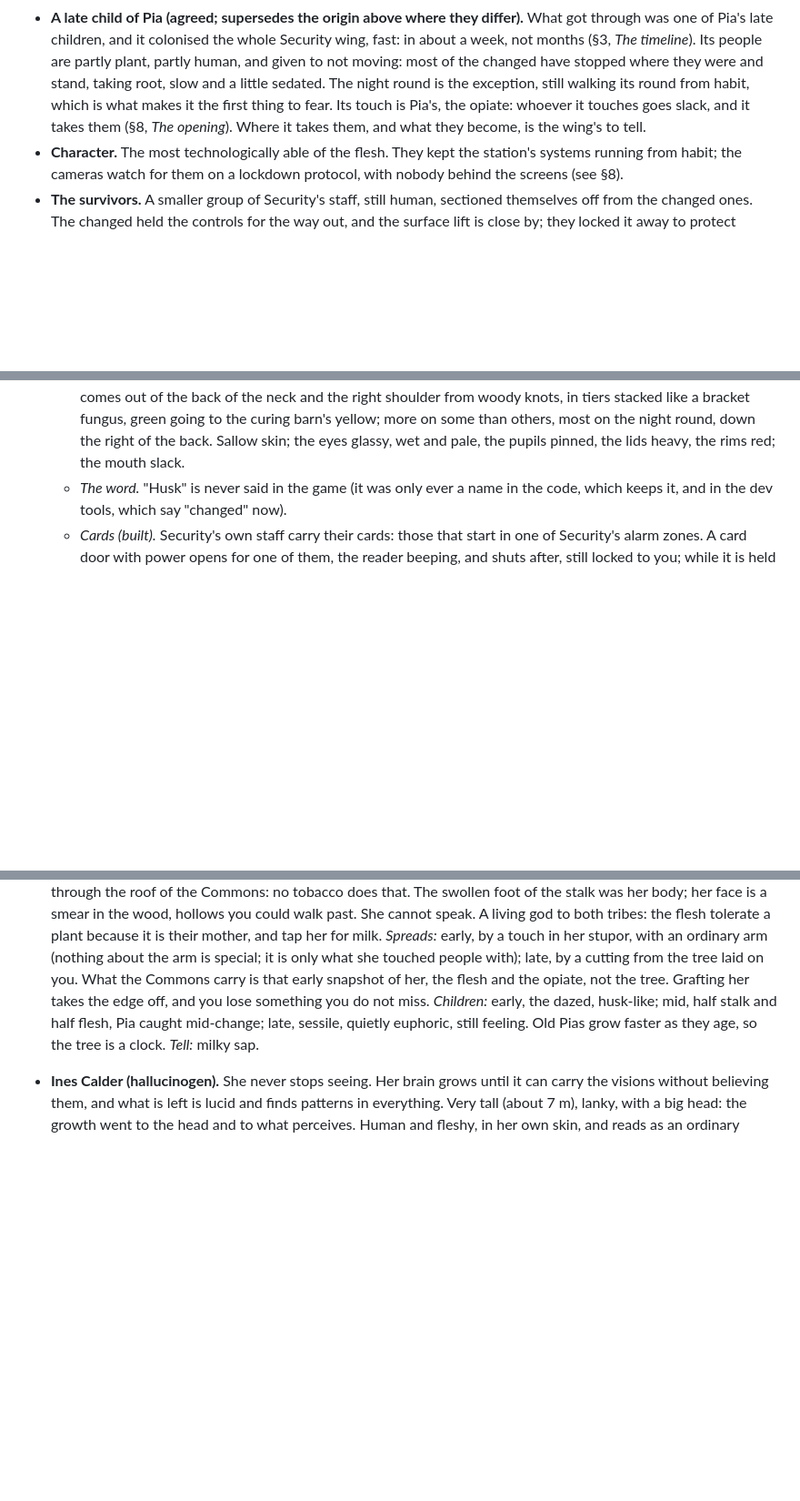
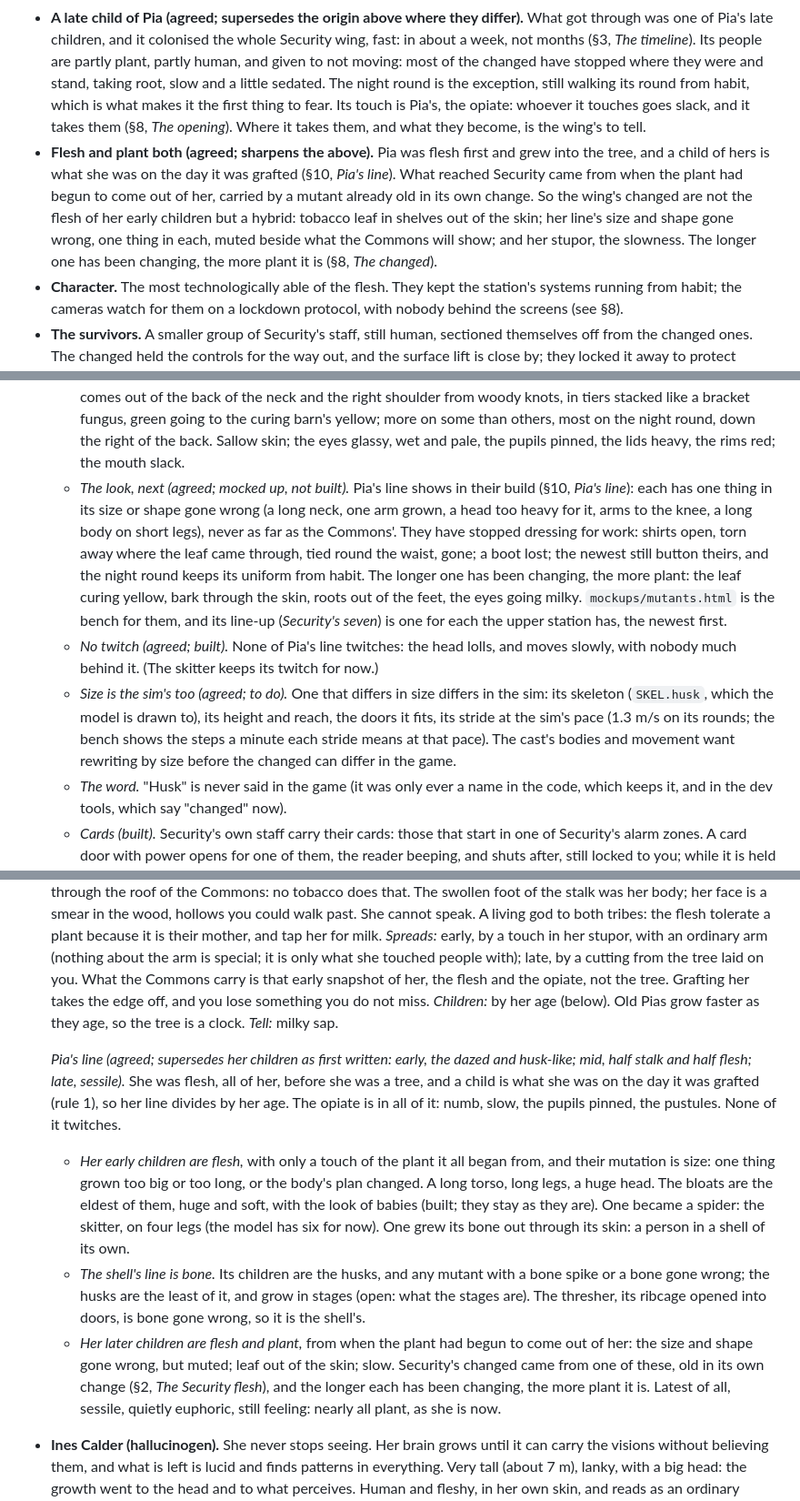
Before and after one commit to william-are-buzbee/Rootshock, a Markdown page: docs/world.md, 3 parts joined by grey strips. Shown at 91% size. Rendered like a GitHub page; blank space fills up the shorter version.

Commit message:
World.md: Pia's line, by her age
She was flesh before she was a tree, and a child is what she was the day it
was grafted. Her early children are flesh, their mutation size (the bloats,
the skitter on four legs, the shell); the shell's line is bone (the husks,
the thresher). Her later children are flesh and plant, and Security's changed
came from one of them: leaf out of the skin, size and shape gone wrong but
muted, slow, the oldest the most plant. Their look next, no twitch, size as
the sim's to rewrite, and the bodies on the floor grafted.

Co-Authored-By: Claude Opus 5.5 <noreply@anthropic.com>
Claude-Session: https://claude.ai/code/session_01EDswhTANJdShw8eZwsGEng

```diff
--- a/docs/world.md
+++ b/docs/world.md
@@ -160,6 +160,12 @@ The testers and those they turned, centred on Horticulture.
   taking root, slow and a little sedated. The night round is the exception, still walking its round from habit, which is
   what makes it the first thing to fear. Its touch is Pia's, the opiate: whoever it touches goes slack, and it takes them
   (§8, *The opening*). Where it takes them, and what they become, is the wing's to tell.
+- **Flesh and plant both (agreed; sharpens the above).** Pia was flesh first and grew into the tree, and a child of hers is
+  what she was on the day it was grafted (§10, *Pia's line*). What reached Security came from when the plant had begun to
+  come out of her, carried by a mutant already old in its own change. So the wing's changed are not the flesh of her early
+  children but a hybrid: tobacco leaf in shelves out of the skin; her line's size and shape gone wrong, one thing in each,
+  muted beside what the Commons will show; and her stupor, the slowness. The longer one has been changing, the more plant
+  it is (§8, *The changed*).
 - **Character.** The most technologically able of the flesh. They kept the station's systems running from habit; the cameras
   watch for them on a lockdown protocol, with nobody behind the screens (see §8).
 - **The survivors.** A smaller group of Security's staff, still human, sectioned themselves off from the changed ones. The changed
@@ -637,6 +643,19 @@ wins; the older text stays only because it describes what is built, until the le
     the back of the neck and the right shoulder from woody knots, in tiers stacked like a bracket fungus, green going to
     the curing barn's yellow; more on some than others, most on the night round, down the right of the back. Sallow
     skin; the eyes glassy, wet and pale, the pupils pinned, the lids heavy, the rims red; the mouth slack.
+  - *The look, next (agreed; mocked up, not built).* Pia's line shows in their build (§10, *Pia's line*): each has one
+    thing in its size or shape gone wrong (a long neck, one arm grown, a head too heavy for it, arms to the knee, a long
+    body on short legs), never as far as the Commons'. They have stopped dressing for work: shirts open, torn away where
+    the leaf came through, tied round the waist, gone; a boot lost; the newest still button theirs, and the night round
+    keeps its uniform from habit. The longer one has been changing, the more plant: the leaf curing yellow, bark through
+    the skin, roots out of the feet, the eyes going milky. `mockups/mutants.html` is the bench for them, and its line-up
+    (*Security's seven*) is one for each the upper station has, the newest first.
+  - *No twitch (agreed; built).* None of Pia's line twitches: the head lolls, and moves slowly, with nobody much behind
+    it. (The skitter keeps its twitch for now.)
+  - *Size is the sim's too (agreed; to do).* One that differs in size differs in the sim: its skeleton (`SKEL.husk`, which
+    the model is drawn to), its height and reach, the doors it fits, its stride at the sim's pace (1.3 m/s on its rounds;
+    the bench shows the steps a minute each stride means at that pace). The cast's bodies and movement want rewriting by
+    size before the changed can differ in the game.
   - *The word.* "Husk" is never said in the game (it was only ever a name in the code, which keeps it, and in the dev
     tools, which say "changed" now).
   - *Cards (built).* Security's own staff carry their cards: those that start in one of Security's alarm zones. A card
@@ -1207,9 +1231,25 @@ Nobody expected worse than a bad night.
   speak. A living god to both tribes: the flesh tolerate a plant because it is their mother, and tap her for milk. *Spreads:*
   early, by a touch in her stupor, with an ordinary arm (nothing about the arm is special; it is only what she touched people
   with); late, by a cutting from the tree laid on you. What the Commons carry is that early snapshot of her, the flesh and the
-  opiate, not the tree. Grafting her takes the edge off, and you lose something you do not miss. *Children:* early, the dazed,
-  husk-like; mid, half stalk and half flesh, Pia caught mid-change; late, sessile, quietly euphoric, still feeling. Old Pias grow
-  faster as they age, so the tree is a clock. *Tell:* milky sap.
+  opiate, not the tree. Grafting her takes the edge off, and you lose something you do not miss. *Children:* by her age
+  (below). Old Pias grow faster as they age, so the tree is a clock. *Tell:* milky sap.
+
+  *Pia's line (agreed; supersedes her children as first written: early, the dazed and husk-like; mid, half stalk and half
+  flesh; late, sessile).* She was flesh, all of her, before she was a tree, and a child is what she was on the day it was
+  grafted (rule 1), so her line divides by her age. The opiate is in all of it: numb, slow, the pupils pinned, the
+  pustules. None of it twitches.
+
+  - *Her early children are flesh,* with only a touch of the plant it all began from, and their mutation is size: one thing
+    grown too big or too long, or the body's plan changed. A long torso, long legs, a huge head. The bloats are the eldest
+    of them, huge and soft, with the look of babies (built; they stay as they are). One became a spider: the skitter, on
+    four legs (the model has six for now). One grew its bone out through its skin: a person in a shell of its own.
+  - *The shell's line is bone.* Its children are the husks, and any mutant with a bone spike or a bone gone wrong; the
+    husks are the least of it, and grow in stages (open: what the stages are). The thresher, its ribcage opened into
+    doors, is bone gone wrong, so it is the shell's.
+  - *Her later children are flesh and plant,* from when the plant had begun to come out of her: the size and shape gone
+    wrong, but muted; leaf out of the skin; slow. Security's changed came from one of these, old in its own change (§2,
+    *The Security flesh*), and the longer each has been changing, the more plant it is. Latest of all, sessile, quietly
+    euphoric, still feeling: nearly all plant, as she is now.
 - **Ines Calder (hallucinogen).** She never stops seeing. Her brain grows until it can carry the visions without believing
   them, and what is left is lucid and finds patterns in everything. Very tall (about 7 m), lanky, with a big head: the growth
   went to the head and to what perceives. Human and fleshy, in her own skin, and reads as an ordinary mutant: no plant shows on her at
```
Also changed, not shown: other parts of docs/world.md (+10 -1 lines).
